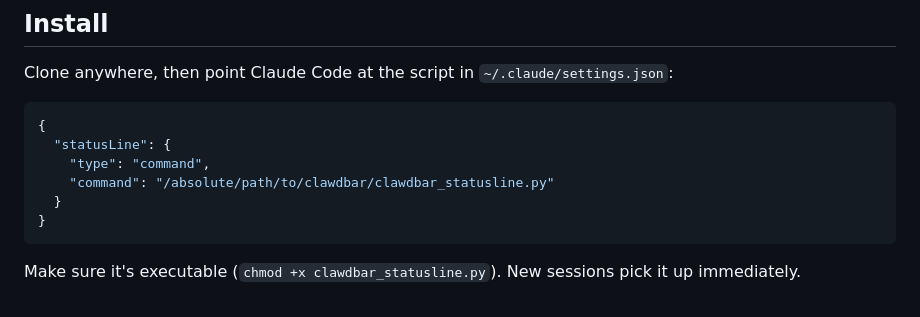
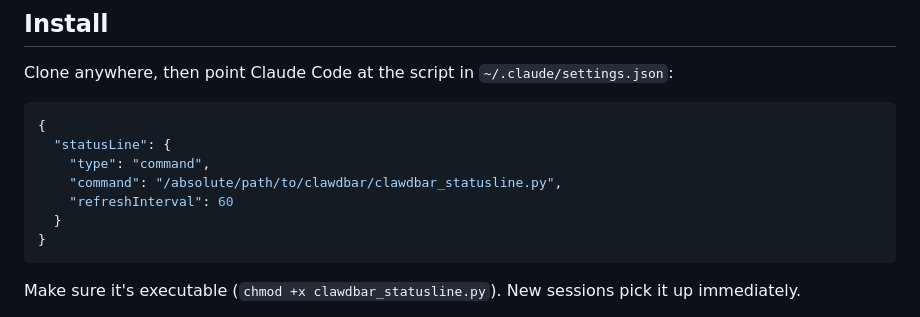
Before and after one commit to nelius14/clawdbar, a Markdown page: README.md, the part around the change. Rendered like a GitHub page.

````diff
--- a/README.md
+++ b/README.md
@@ -29,7 +29,8 @@ Clone anywhere, then point Claude Code at the script in `~/.claude/settings.json
 {
   "statusLine": {
     "type": "command",
-    "command": "/absolute/path/to/clawdbar/clawdbar_statusline.py"
+    "command": "/absolute/path/to/clawdbar/clawdbar_statusline.py",
+    "refreshInterval": 60
   }
 }
 ```
````
Also changed, not shown: docs/BRIEF.md (+2 -2 lines), docs/LOG.md (+11 -0 lines).
